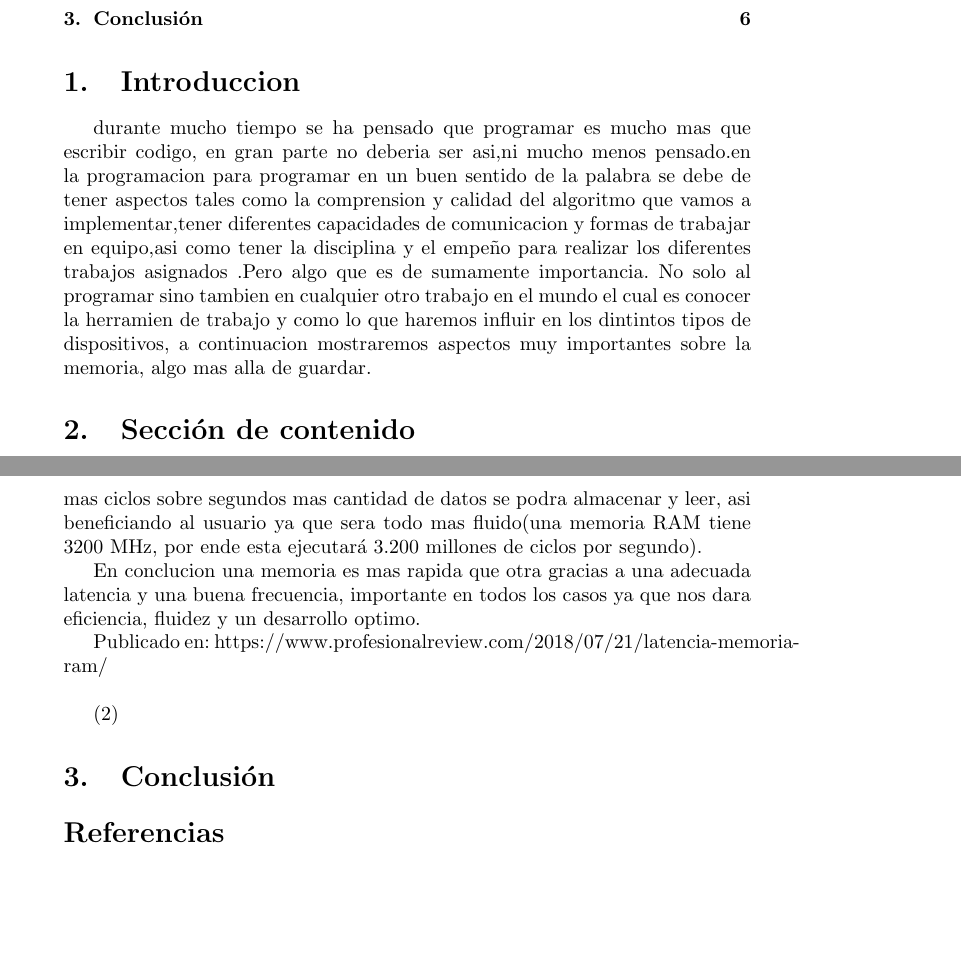
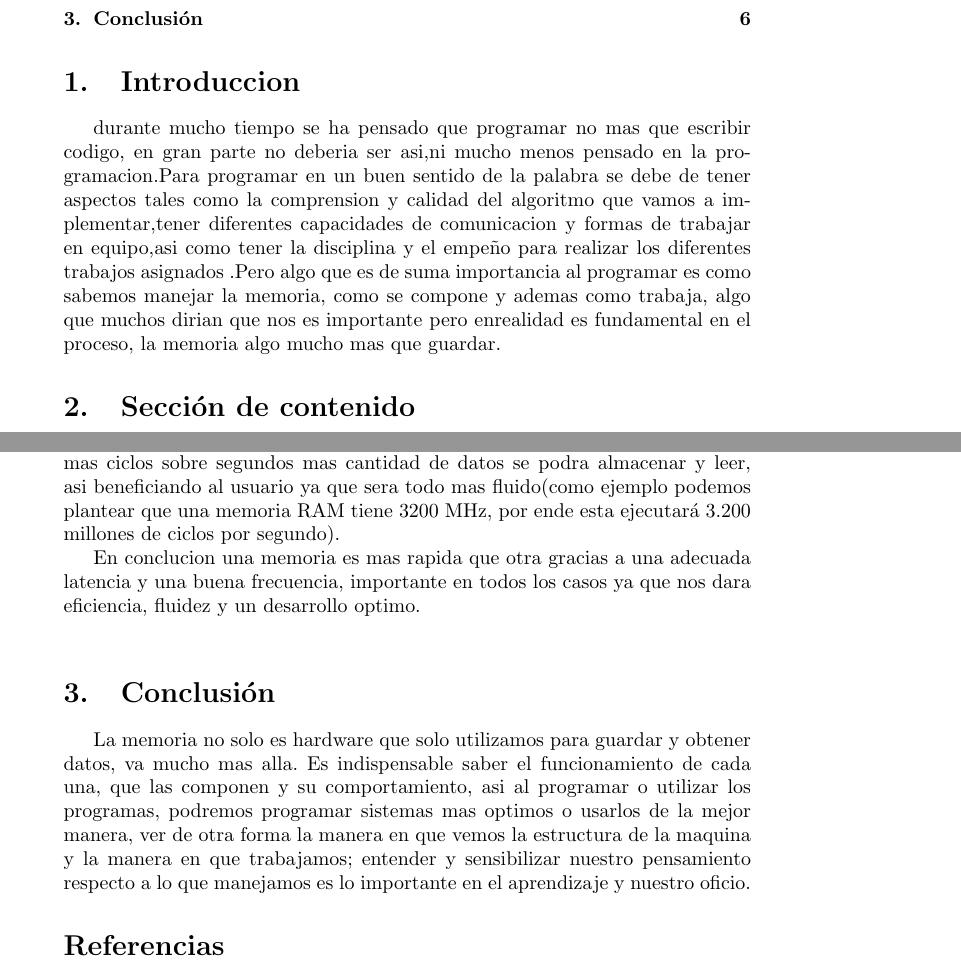
Before and after one commit to santiagopr123/proyecto_memoria, a LaTeX document (main.tex): two parts of pages 2 and 7 of 7 before the commit and two parts of pages 2 and 7 of 8 after it, joined at a grey line, cut so that both start at the same text, the shorter picture padded with empty space. Compiled offline with pdfLaTeX.

Commit message:
septima version

```diff
--- a/main.tex
+++ b/main.tex
@@ -38,9 +38,9 @@
 \tableofcontents
 
 \section{Introduccion}
-durante mucho tiempo se ha pensado que programar es mucho mas que  escribir codigo, en gran parte no deberia ser asi,ni mucho menos pensado.en la programacion para programar en un buen sentido de la palabra se debe de tener aspectos tales como la comprension y calidad del algoritmo que vamos a implementar,tener diferentes capacidades de comunicacion
-y formas de trabajar en equipo,asi como tener la disciplina y el empeño para realizar los diferentes trabajos asignados .Pero algo que es de sumamente importancia.
-No solo al programar sino tambien en cualquier otro trabajo en el mundo el cual es conocer la herramien de trabajo y como lo que haremos influir en los dintintos tipos de dispositivos, a continuacion mostraremos aspectos muy importantes sobre la memoria, algo mas alla de guardar.
+durante mucho tiempo se ha pensado que programar no mas que  escribir codigo, en gran parte no deberia ser asi,ni mucho menos pensado en la programacion.Para programar en un buen sentido de la palabra se debe de tener aspectos tales como la comprension y calidad del algoritmo que vamos a implementar,tener diferentes capacidades de comunicacion
+y formas de trabajar en equipo,asi como tener la disciplina y el empeño para realizar los diferentes trabajos asignados .Pero algo que es de suma importancia al programar es como sabemos manejar la memoria, como se compone y ademas como trabaja, algo que muchos dirian que nos es importante pero enrealidad es fundamental en el proceso, la memoria algo mucho mas que guardar.
+
 
 \section{Sección de contenido} \label{contenido}
     \subsection{Qué es la memoria de un computador?}
@@ -120,20 +129,14 @@ No solo al programar sino tambien en cualquier otro trabajo en el mundo el cual
 
-    \subsubsection{Frecuencia} Es la que indica la velocida a la que trabaja la memoria,mas aun el numero de frecuencia indica cuantos datos puede manejar por segundo, entonces mientras mas ciclos sobre segundos mas cantidad de datos se podra almacenar y leer, asi beneficiando al usuario ya que sera todo mas fluido(una memoria RAM tiene 3200 MHz, por ende esta ejecutará 3.200 millones de ciclos por segundo).
+    \subsubsection{Frecuencia} Es la que indica la velocida a la que trabaja la memoria,mas aun el numero de frecuencia indica cuantos datos puede manejar por segundo, entonces mientras mas ciclos sobre segundos mas cantidad de datos se podra almacenar y leer, asi beneficiando al usuario ya que sera todo mas fluido(como ejemplo podemos plantear que una memoria RAM tiene 3200 MHz, por ende esta ejecutará 3.200 millones de ciclos por segundo).
 
     En conclucion una memoria es mas rapida que otra gracias a una adecuada latencia y una buena frecuencia, importante en todos los casos ya que nos dara eficiencia, fluidez y un desarrollo optimo.
-
-Publicado en: https://www.profesionalreview.com/2018/07/21/latencia-memoria-ram/
-
-
-
 
 \begin{lstlisting}
 
 \end{lstlisting}
 
-(\ref{contenido})
-
 \section{Conclusión} \label{conclulsion}
+La memoria no solo es hardware que solo utilizamos para guardar y obtener datos, va mucho mas alla. Es indispensable saber el funcionamiento de cada una, que las componen y su comportamiento, asi al programar o utilizar los programas, podremos programar sistemas mas optimos o usarlos de la mejor manera, ver de otra forma la manera en que vemos la estructura de la maquina y la manera en que trabajamos; entender y sensibilizar nuestro pensamiento respecto a lo que manejamos es lo importante en el aprendizaje y nuestro oficio.
 
 \bibliographystyle{IEEEtran}
 \bibliography{references}
```
Also changed, not shown: imagenes/ram+hdd+ssd.png (added), proyecto_memoria.pdf, main.tex (21 more changed lines).
